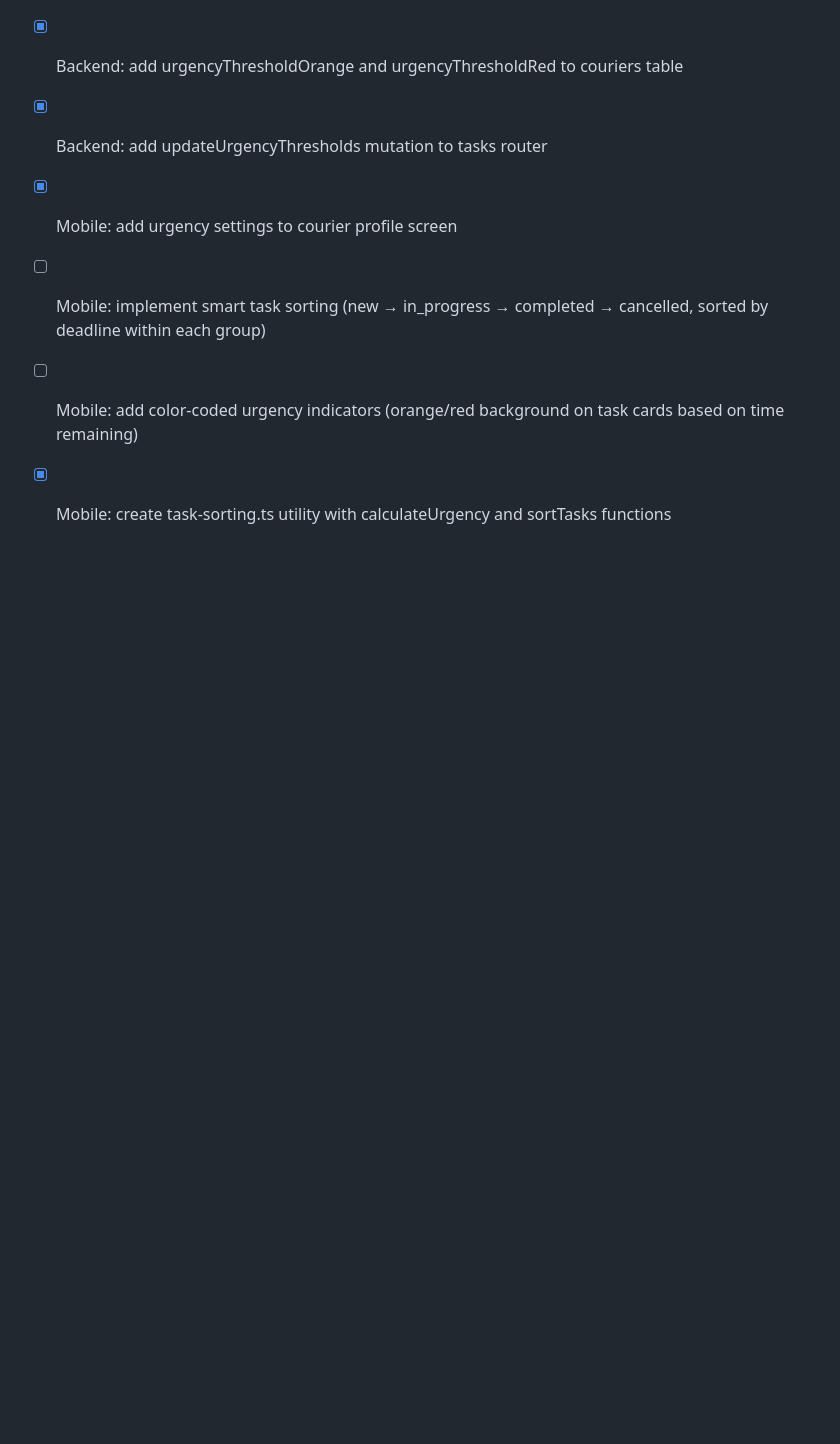
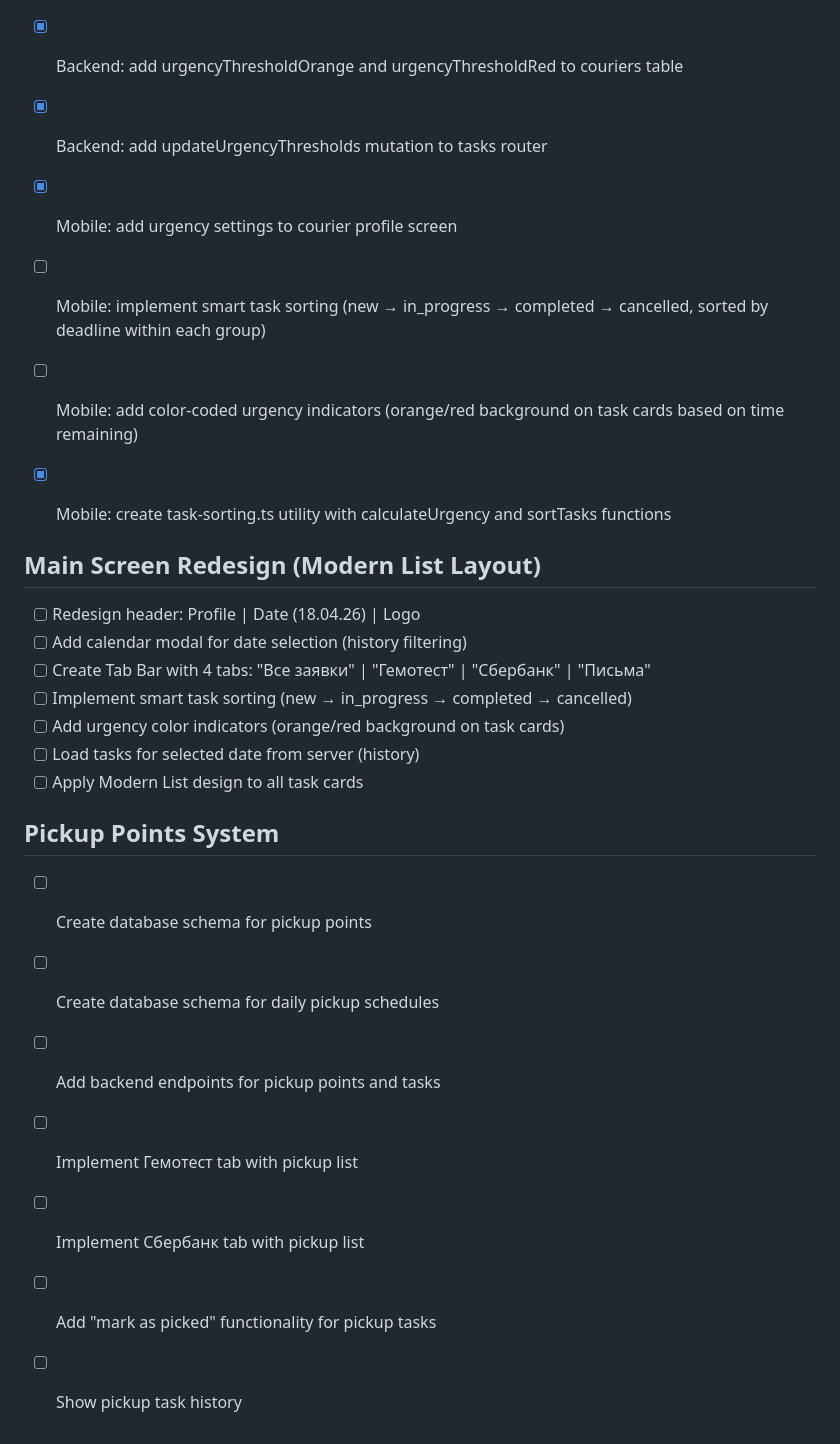
Before and after one commit to apkaxababkin-web/courier-delivery-system, a Markdown page: todo.md, the part around the change. Drawn GitHub-style; blank space fills up the shorter version.

Commit message:
Checkpoint: Saved state before redesigning main screen with Modern List layout, new header (Profile | Date | Logo), Tab Bar (All Tasks | Gemotest | Sberbank | Letters), and pickup points system. Removed large design mockup files.

```diff
--- a/todo.md
+++ b/todo.md
@@ -162,3 +162,22 @@
 - [ ] Mobile: implement smart task sorting (new → in_progress → completed → cancelled, sorted by deadline within each group)
 - [ ] Mobile: add color-coded urgency indicators (orange/red background on task cards based on time remaining)
 - [x] Mobile: create task-sorting.ts utility with calculateUrgency and sortTasks functions
+
+
+## Main Screen Redesign (Modern List Layout)
+- [ ] Redesign header: Profile | Date (18.04.26) | Logo
+- [ ] Add calendar modal for date selection (history filtering)
+- [ ] Create Tab Bar with 4 tabs: "Все заявки" | "Гемотест" | "Сбербанк" | "Письма"
+- [ ] Implement smart task sorting (new → in_progress → completed → cancelled)
+- [ ] Add urgency color indicators (orange/red background on task cards)
+- [ ] Load tasks for selected date from server (history)
+- [ ] Apply Modern List design to all task cards
+
+## Pickup Points System
+- [ ] Create database schema for pickup points
+- [ ] Create database schema for daily pickup schedules
+- [ ] Add backend endpoints for pickup points and tasks
+- [ ] Implement Гемотест tab with pickup list
+- [ ] Implement Сбербанк tab with pickup list
+- [ ] Add "mark as picked" functionality for pickup tasks
+- [ ] Show pickup task history
```
